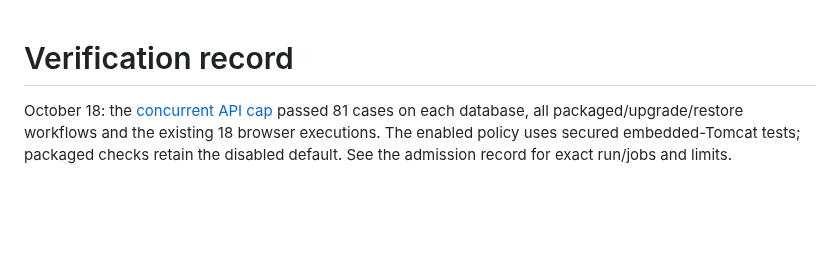
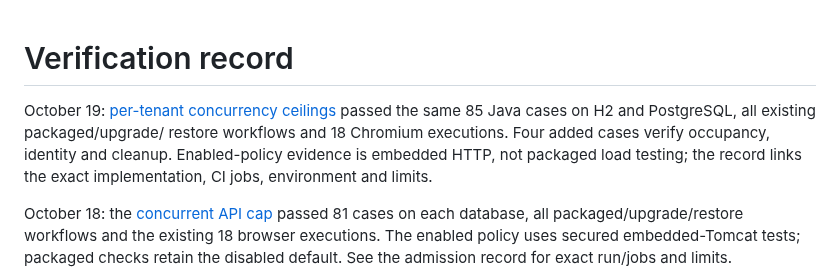
Before and after one commit to harshaattili-human/reconledger, a Markdown page: docs/verification.md, the part around the change. GitHub-like rendering; blank space fills up the shorter version.

```diff
--- a/docs/verification.md
+++ b/docs/verification.md
@@ -1,4 +1,10 @@
 # Verification record
+
+October 19: [per-tenant concurrency ceilings](concurrency-limits.md#tenant-ceiling-verification--october-19-2026)
+passed the same 85 Java cases on H2 and PostgreSQL, all existing packaged/upgrade/
+restore workflows and 18 Chromium executions. Four added cases verify occupancy,
+identity and cleanup. Enabled-policy evidence is embedded HTTP, not packaged load
+testing; the record links the exact implementation, CI jobs, environment and limits.
 
 October 18: the [concurrent API cap](concurrency-limits.md) passed 81 cases on each
 database, all packaged/upgrade/restore workflows and the existing 18 browser
```
Also changed, not shown: docs/concurrency-limits.md (+24 -1 lines).
